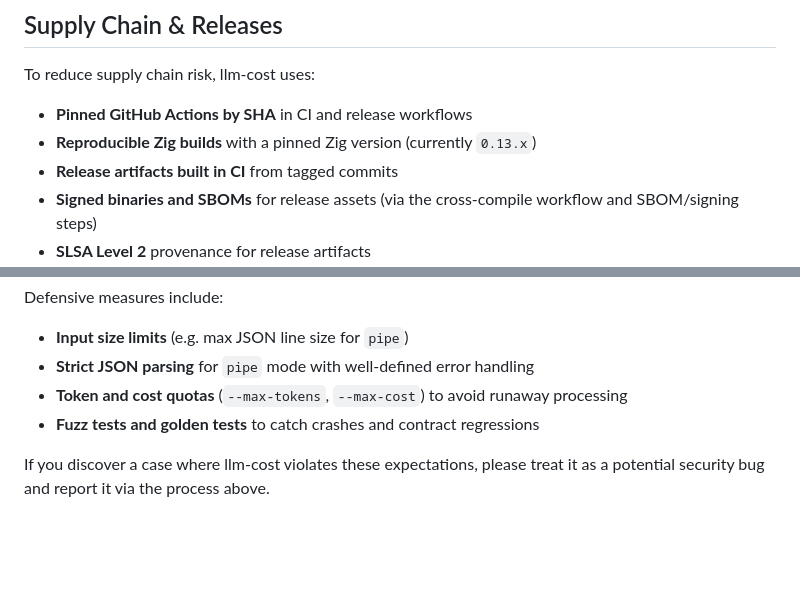
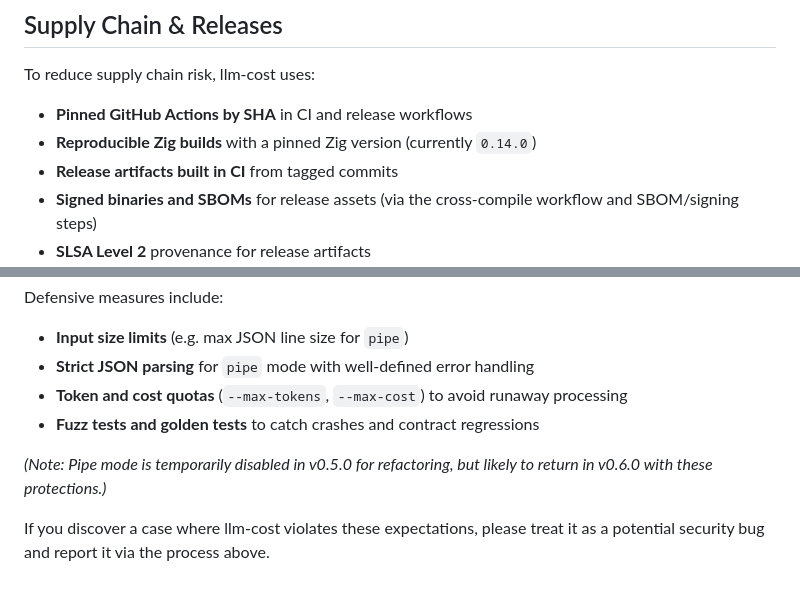
Before and after one commit to Rul1an/llm-cost, a Markdown page: SECURITY.md, 2 parts joined by grey strips. GitHub-like rendering; blank space fills up the shorter version.

Commit message:
docs: correct zig version and add pipe note in SECURITY.md

```diff
--- a/SECURITY.md
+++ b/SECURITY.md
@@ -70,7 +70,7 @@ same channel.
 To reduce supply chain risk, llm-cost uses:
 
 - **Pinned GitHub Actions by SHA** in CI and release workflows
-- **Reproducible Zig builds** with a pinned Zig version (currently `0.13.x`)
+- **Reproducible Zig builds** with a pinned Zig version (currently `0.14.0`)
 - **Release artifacts built in CI** from tagged commits
 - **Signed binaries and SBOMs** for release assets (via the cross-compile
   workflow and SBOM/signing steps)
@@ -97,5 +97,7 @@ Defensive measures include:
   processing
 - **Fuzz tests and golden tests** to catch crashes and contract regressions
 
+*(Note: Pipe mode is temporarily disabled in v0.5.0 for refactoring, but likely to return in v0.6.0 with these protections.)*
+
 If you discover a case where llm-cost violates these expectations, please
 treat it as a potential security bug and report it via the process above.
```
